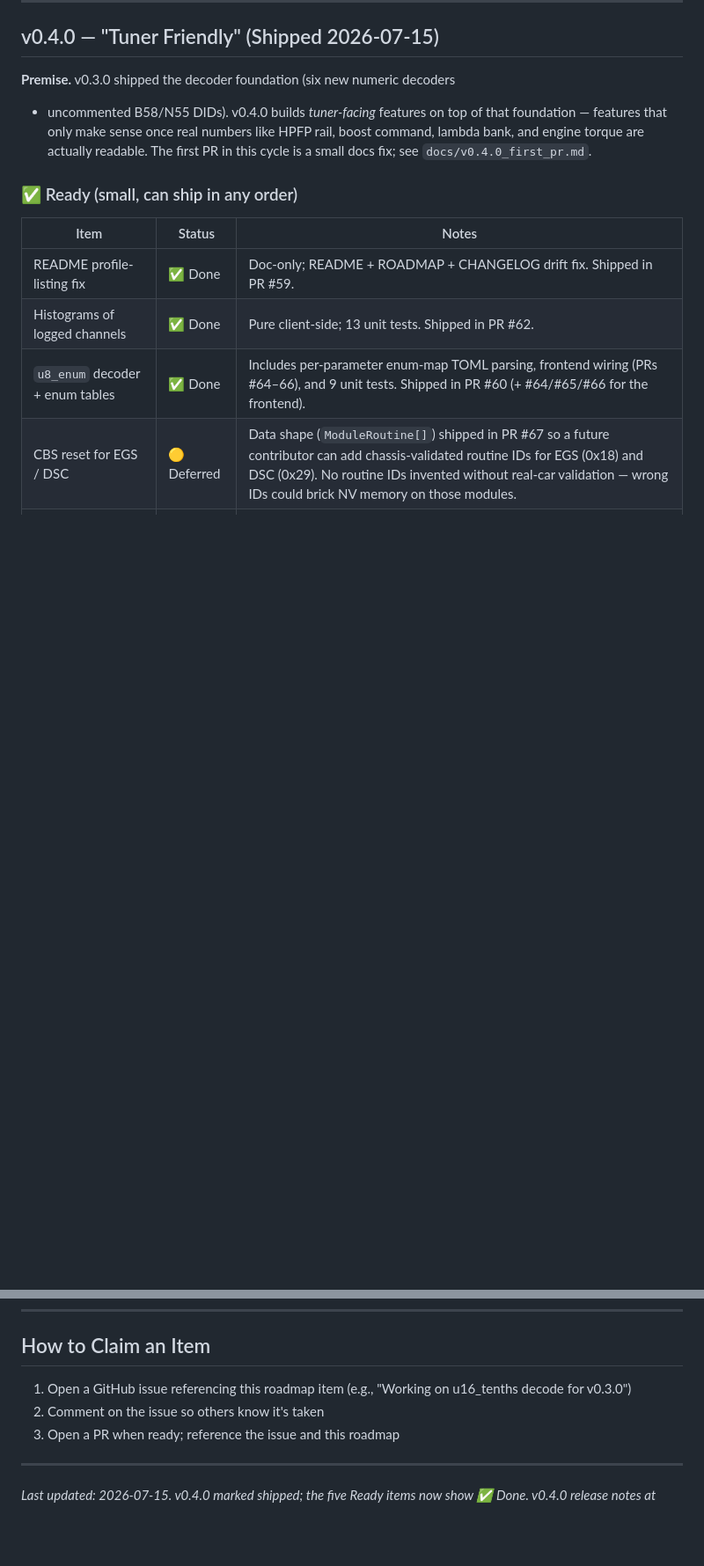
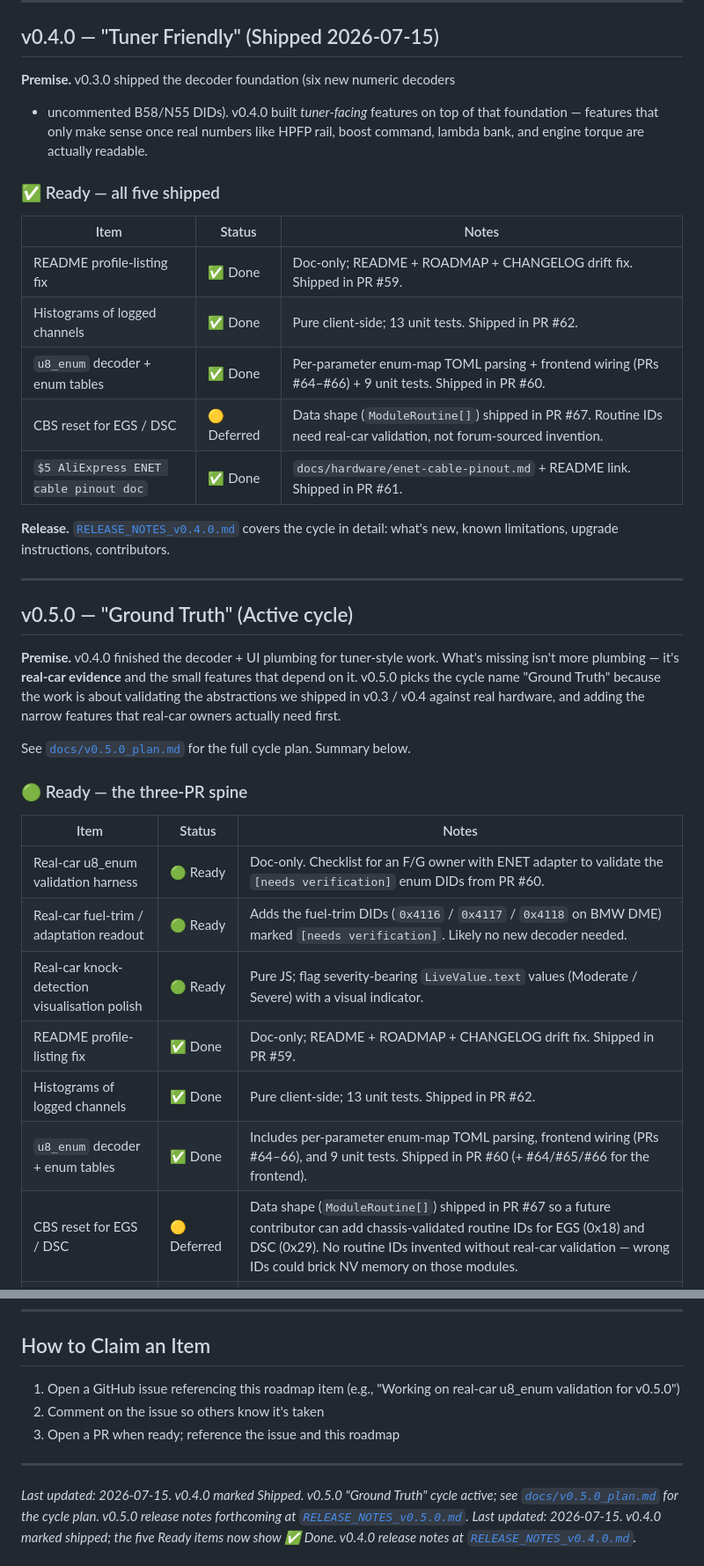
Before and after one commit to ohgeeceee/beemuu, a Markdown page: ROADMAP.md, 2 parts joined by grey strips. Shown at 88% size. Drawn GitHub-style; blank space fills up the shorter version.

```diff
--- a/ROADMAP.md
+++ b/ROADMAP.md
@@ -92,16 +84,46 @@ See `research/bmw_diag_dim07_local_ids.md` for the exhaustive search results.
 ## v0.4.0 — "Tuner Friendly" (Shipped 2026-07-15)
 
 **Premise.** v0.3.0 shipped the decoder foundation (six new numeric decoders
-+ uncommented B58/N55 DIDs). v0.4.0 builds *tuner-facing* features on top
++ uncommented B58/N55 DIDs). v0.4.0 built *tuner-facing* features on top
 of that foundation — features that only make sense once real numbers like
 HPFP rail, boost command, lambda bank, and engine torque are actually
-readable. The first PR in this cycle is a small docs fix; see
-`docs/v0.4.0_first_pr.md`.
+readable.
 
-### ✅ Ready (small, can ship in any order)
+### ✅ Ready — all five shipped
 
 | Item | Status | Notes |
 |------|--------|-------|
+| README profile-listing fix | ✅ Done | Doc-only; README + ROADMAP + CHANGELOG drift fix. Shipped in PR #59. |
+| Histograms of logged channels | ✅ Done | Pure client-side; 13 unit tests. Shipped in PR #62. |
+| `u8_enum` decoder + enum tables | ✅ Done | Per-parameter enum-map TOML parsing + frontend wiring (PRs #64–#66) + 9 unit tests. Shipped in PR #60. |
+| CBS reset for EGS / DSC | 🟡 Deferred | Data shape (`ModuleRoutine[]`) shipped in PR #67. Routine IDs need real-car validation, not forum-sourced invention. |
+| `$5 AliExpress ENET cable pinout doc` | ✅ Done | `docs/hardware/enet-cable-pinout.md` + README link. Shipped in PR #61. |
+
+**Release.** [`RELEASE_NOTES_v0.4.0.md`](RELEASE_NOTES_v0.4.0.md)
+covers the cycle in detail: what's new, known limitations, upgrade
+instructions, contributors.
+
+---
+
+## v0.5.0 — "Ground Truth" (Active cycle)
+
+**Premise.** v0.4.0 finished the decoder + UI plumbing for tuner-style
+work. What's missing isn't more plumbing — it's **real-car evidence**
+and the small features that depend on it. v0.5.0 picks the cycle name
+"Ground Truth" because the work is about validating the abstractions
+we shipped in v0.3 / v0.4 against real hardware, and adding the narrow
+features that real-car owners actually need first.
+
+See [`docs/v0.5.0_plan.md`](docs/v0.5.0_plan.md) for the full cycle
+plan. Summary below.
+
+### 🟢 Ready — the three-PR spine
+
+| Item | Status | Notes |
+|------|--------|-------|
+| Real-car u8_enum validation harness | 🟢 Ready | Doc-only. Checklist for an F/G owner with ENET adapter to validate the `[needs verification]` enum DIDs from PR #60. |
+| Real-car fuel-trim / adaptation readout | 🟢 Ready | Adds the fuel-trim DIDs (`0x4116` / `0x4117` / `0x4118` on BMW DME) marked `[needs verification]`. Likely no new decoder needed. |
+| Real-car knock-detection visualisation polish | 🟢 Ready | Pure JS; flag severity-bearing `LiveValue.text` values (Moderate / Severe) with a visual indicator. |
 | README profile-listing fix | ✅ Done | Doc-only; README + ROADMAP + CHANGELOG drift fix. Shipped in PR #59. |
 | Histograms of logged channels | ✅ Done | Pure client-side; 13 unit tests. Shipped in PR #62. |
 | `u8_enum` decoder + enum tables | ✅ Done | Includes per-parameter enum-map TOML parsing, frontend wiring (PRs #64–66), and 9 unit tests. Shipped in PR #60 (+ #64/#65/#66 for the frontend). |
@@ -153,10 +178,15 @@ These are explicitly **not** v0.4.0 work:
 
 ## How to Claim an Item
 
-1. Open a GitHub issue referencing this roadmap item (e.g., "Working on u16_tenths decode for v0.3.0")
+1. Open a GitHub issue referencing this roadmap item (e.g., "Working on
+   real-car u8_enum validation for v0.5.0")
 2. Comment on the issue so others know it's taken
 3. Open a PR when ready; reference the issue and this roadmap
 
 ---
 
+*Last updated: 2026-07-15. v0.4.0 marked Shipped. v0.5.0 "Ground Truth"
+cycle active; see [`docs/v0.5.0_plan.md`](docs/v0.5.0_plan.md) for
+the cycle plan. v0.5.0 release notes forthcoming at
+[`RELEASE_NOTES_v0.5.0.md`](RELEASE_NOTES_v0.5.0.md).*
 *Last updated: 2026-07-15. v0.4.0 marked shipped; the five Ready items now show ✅ Done. v0.4.0 release notes at [`RELEASE_NOTES_v0.4.0.md`](RELEASE_NOTES_v0.4.0.md).*
```
Also changed, not shown: other parts of ROADMAP.md (+26 -31 lines).
